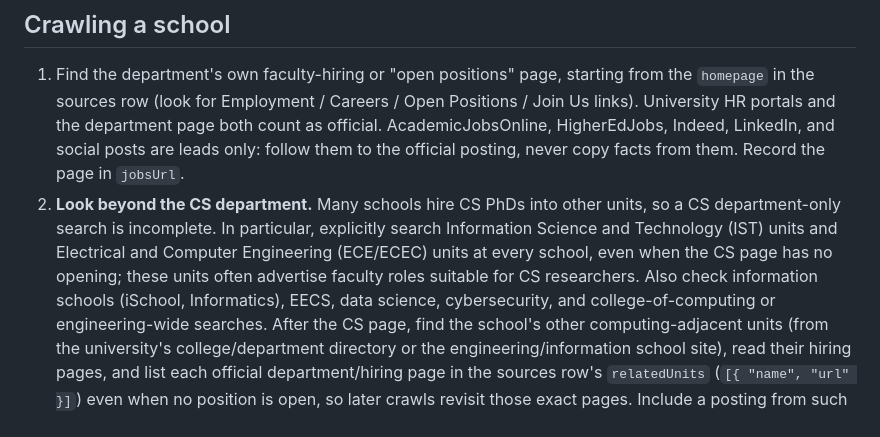
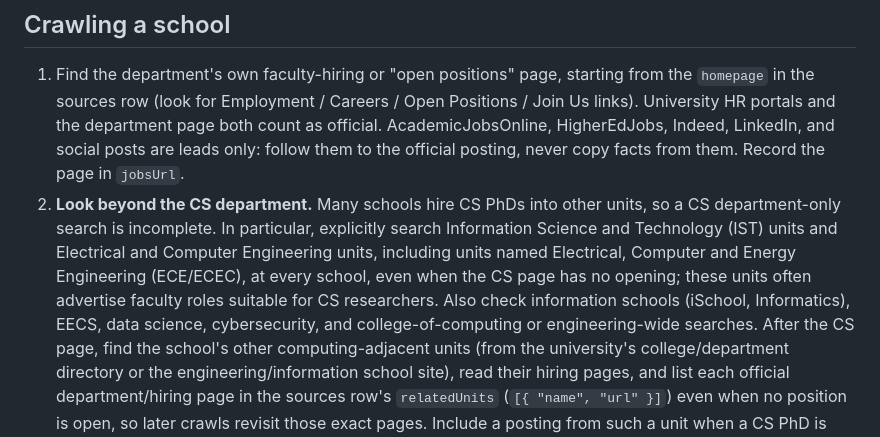
Before and after one commit to dynaroars/cspicks, a Markdown page: TASKS/jobs.md, the part around the change. Rendered like a GitHub page.

Commit message:
Expand related department jobs search guidance

```diff
--- a/TASKS/jobs.md
+++ b/TASKS/jobs.md
@@ -90,9 +90,9 @@ It is an ordinary browser session with no user-agent spoofing. A 403 or challeng
    page in `jobsUrl`.
 2. **Look beyond the CS department.** Many schools hire CS PhDs into other units, so a CS department-only
    search is incomplete. In particular, explicitly search Information Science and Technology (IST) units and
-   Electrical and Computer Engineering (ECE/ECEC) units at every school, even when the CS page has no opening;
-   these units often advertise faculty roles suitable for CS
-   researchers. Also check information schools (iSchool, Informatics), EECS, data science, cybersecurity, and
+   Electrical and Computer Engineering units, including units named Electrical, Computer and Energy Engineering
+   (ECE/ECEC), at every school, even when the CS page has no opening; these units often advertise faculty roles
+   suitable for CS researchers. Also check information schools (iSchool, Informatics), EECS, data science, cybersecurity, and
    college-of-computing or engineering-wide searches. After the CS page, find the school's other computing-adjacent
    units (from the university's college/department directory or the engineering/information school site), read
    their hiring pages, and list each official department/hiring page in the sources row's `relatedUnits`
```
